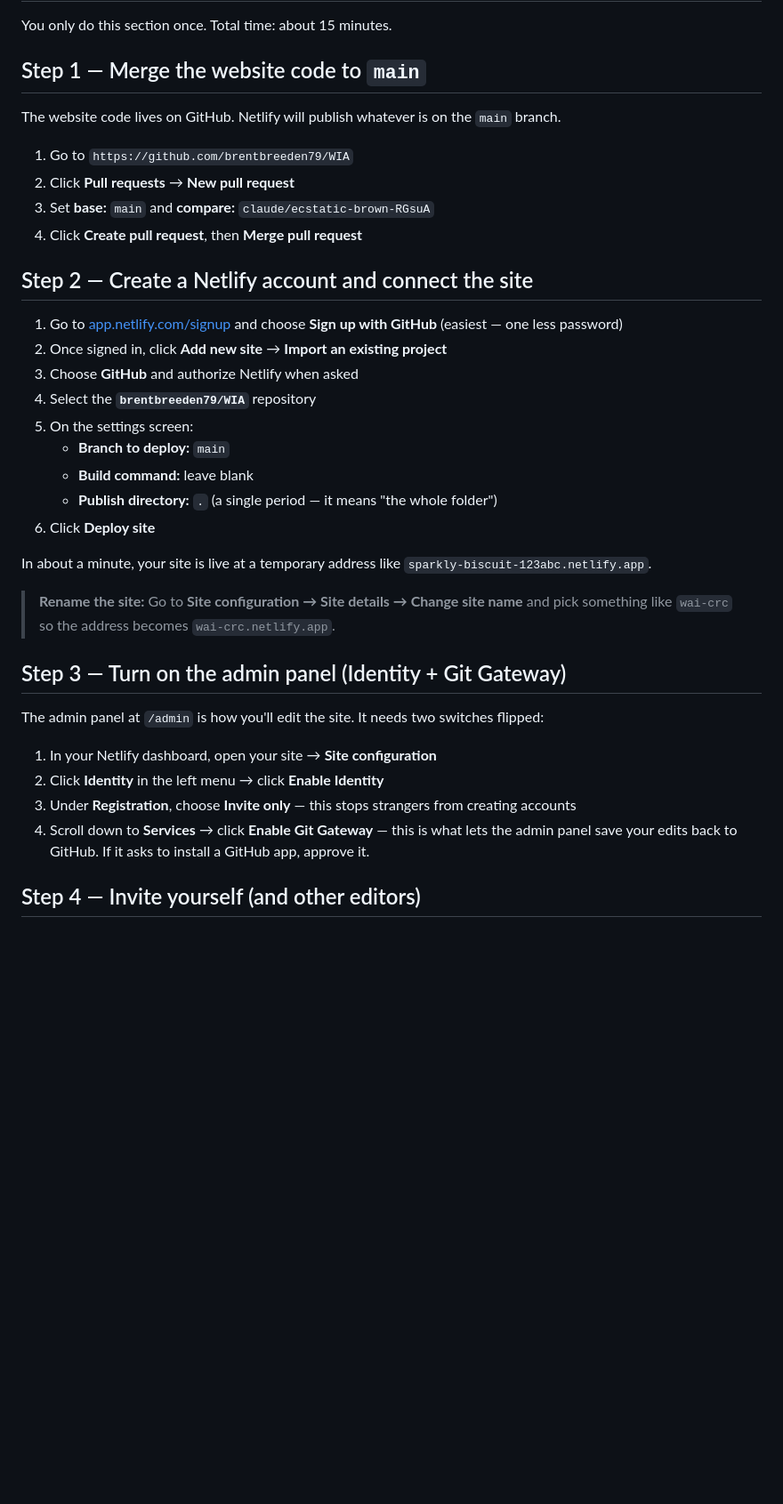
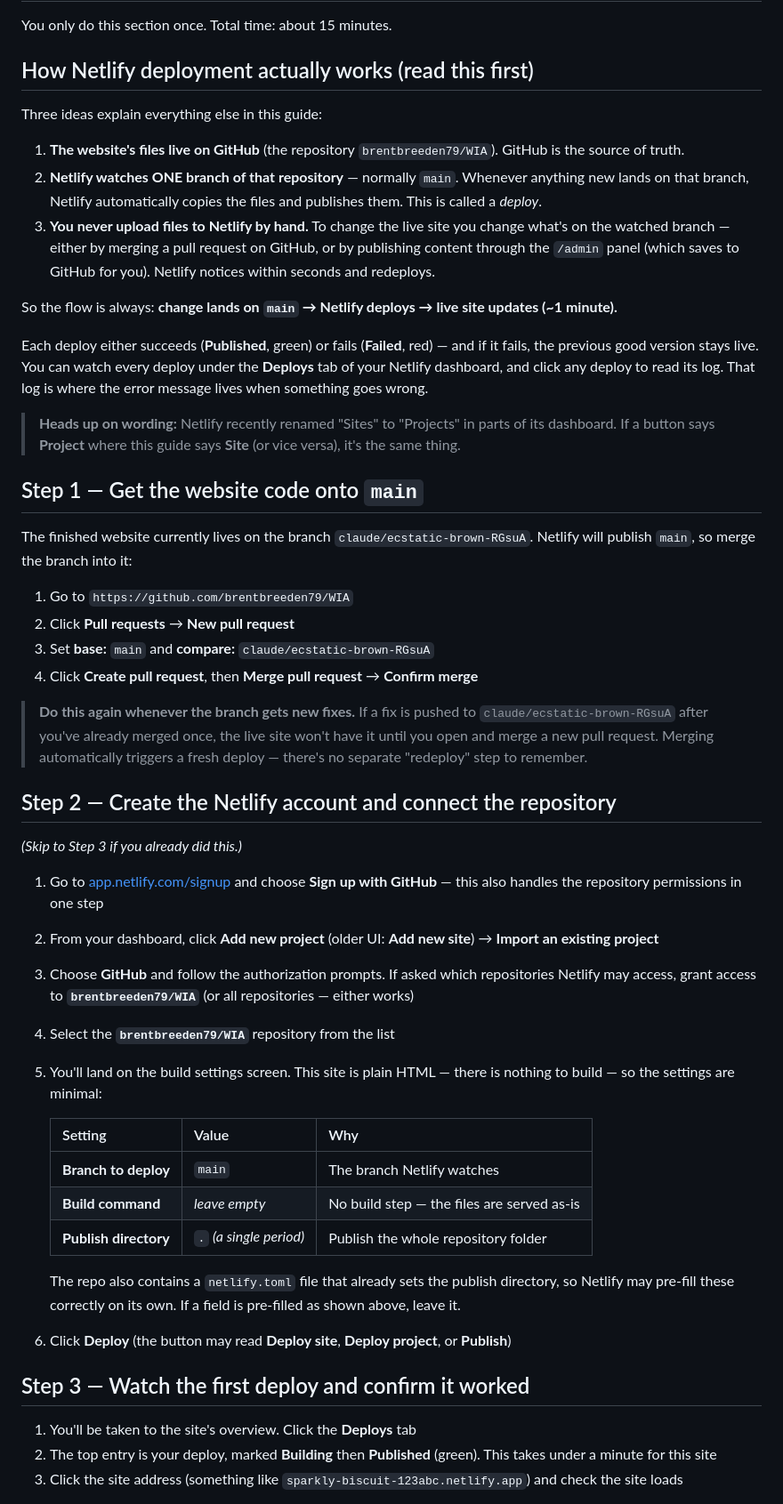
Before and after one commit to brentbreeden79/WIA, a Markdown page: NETLIFY-GUIDE.md, the part around one of its changes. Shown at 89% size. Drawn GitHub-style; blank space fills up the shorter version.

Commit message:
Rewrite deployment section of Netlify guide with verified current steps

```diff
--- a/NETLIFY-GUIDE.md
+++ b/NETLIFY-GUIDE.md
@@ -10,39 +10,53 @@ This guide walks you through putting the chapter website online with **Netlify**
 
 You only do this section once. Total time: about 15 minutes.
 
-## Step 1 — Merge the website code to `main`
+## How Netlify deployment actually works (read this first)
 
-The website code lives on GitHub. Netlify will publish whatever is on the `main` branch.
+Three ideas explain everything else in this guide:
+
+1. **The website's files live on GitHub** (the repository `brentbreeden79/WIA`). GitHub is the source of truth.
+2. **Netlify watches ONE branch of that repository** — normally `main`. Whenever anything new lands on that branch, Netlify automatically copies the files and publishes them. This is called a *deploy*.
+3. **You never upload files to Netlify by hand.** To change the live site you change what's on the watched branch — either by merging a pull request on GitHub, or by publishing content through the `/admin` panel (which saves to GitHub for you). Netlify notices within seconds and redeploys.
+
+So the flow is always: **change lands on `main` → Netlify deploys → live site updates (~1 minute).**
+
+Each deploy either succeeds (**Published**, green) or fails (**Failed**, red) — and if it fails, the previous good version stays live. You can watch every deploy under the **Deploys** tab of your Netlify dashboard, and click any deploy to read its log. That log is where the error message lives when something goes wrong.
+
+> **Heads up on wording:** Netlify recently renamed "Sites" to "Projects" in parts of its dashboard. If a button says **Project** where this guide says **Site** (or vice versa), it's the same thing.
+
+## Step 1 — Get the website code onto `main`
+
+The finished website currently lives on the branch `claude/ecstatic-brown-RGsuA`. Netlify will publish `main`, so merge the branch into it:
 
 1. Go to `https://github.com/brentbreeden79/WIA`
 2. Click **Pull requests** → **New pull request**
 3. Set **base:** `main` and **compare:** `claude/ecstatic-brown-RGsuA`
-4. Click **Create pull request**, then **Merge pull request**
+4. Click **Create pull request**, then **Merge pull request** → **Confirm merge**
 
-## Step 2 — Create a Netlify account and connect the site
+> **Do this again whenever the branch gets new fixes.** If a fix is pushed to `claude/ecstatic-brown-RGsuA` after you've already merged once, the live site won't have it until you open and merge a new pull request. Merging automatically triggers a fresh deploy — there's no separate "redeploy" step to remember.
 
-1. Go to [app.netlify.com/signup](https://app.netlify.com/signup) and choose **Sign up with GitHub** (easiest — one less password)
-2. Once signed in, click **Add new site** → **Import an existing project**
-3. Choose **GitHub** and authorize Netlify when asked
-4. Select the **`brentbreeden79/WIA`** repository
-5. On the settings screen:
-   - **Branch to deploy:** `main`
-   - **Build command:** leave blank
-   - **Publish directory:** `.` (a single period — it means "the whole folder")
-6. Click **Deploy site**
+## Step 2 — Create the Netlify account and connect the repository
 
-In about a minute, your site is live at a temporary address like `sparkly-biscuit-123abc.netlify.app`.
+*(Skip to Step 3 if you already did this.)*
 
-> **Rename the site:** Go to **Site configuration → Site details → Change site name** and pick something like `wai-crc` so the address becomes `wai-crc.netlify.app`.
+1. Go to [app.netlify.com/signup](https://app.netlify.com/signup) and choose **Sign up with GitHub** — this also handles the repository permissions in one step
+2. From your dashboard, click **Add new project** (older UI: **Add new site**) → **Import an existing project**
+3. Choose **GitHub** and follow the authorization prompts. If asked which repositories Netlify may access, grant access to **`brentbreeden79/WIA`** (or all repositories — either works)
+4. Select the **`brentbreeden79/WIA`** repository from the list
+5. You'll land on the build settings screen. This site is plain HTML — there is nothing to build — so the settings are minimal:
 
-## Step 3 — Turn on the admin panel (Identity + Git Gateway)
+   | Setting | Value | Why |
+   |---|---|---|
+   | **Branch to deploy** | `main` | The branch Netlify watches |
+   | **Build command** | *leave empty* | No build step — the files are served as-is |
+   | **Publish directory** | `.` *(a single period)* | Publish the whole repository folder |
 
-The admin panel at `/admin` is how you'll edit the site. It needs two switches flipped:
+   The repo also contains a `netlify.toml` file that already sets the publish directory, so Netlify may pre-fill these correctly on its own. If a field is pre-filled as shown above, leave it.
+6. Click **Deploy** (the button may read **Deploy site**, **Deploy project**, or **Publish**)
 
-1. In your Netlify dashboard, open your site → **Site configuration**
-2. Click **Identity** in the left menu → click **Enable Identity**
-3. Under **Registration**, choose **Invite only** — this stops strangers from creating accounts
-4. Scroll down to **Services** → click **Enable Git Gateway** — this is what lets the admin panel save your edits back to GitHub. If it asks to install a GitHub app, approve it.
+## Step 3 — Watch the first deploy and confirm it worked
 
-## Step 4 — Invite yourself (and other editors)
+1. You'll be taken to the site's overview. Click the **Deploys** tab
+2. The top entry is your deploy, marked **Building** then **Published** (green). This takes under a minute for this site
+3. Click the site address (something like `sparkly-biscuit-123abc.netlify.app`) and check the site loads
 
```
Also changed, not shown: other parts of NETLIFY-GUIDE.md (+41 -8 lines).
